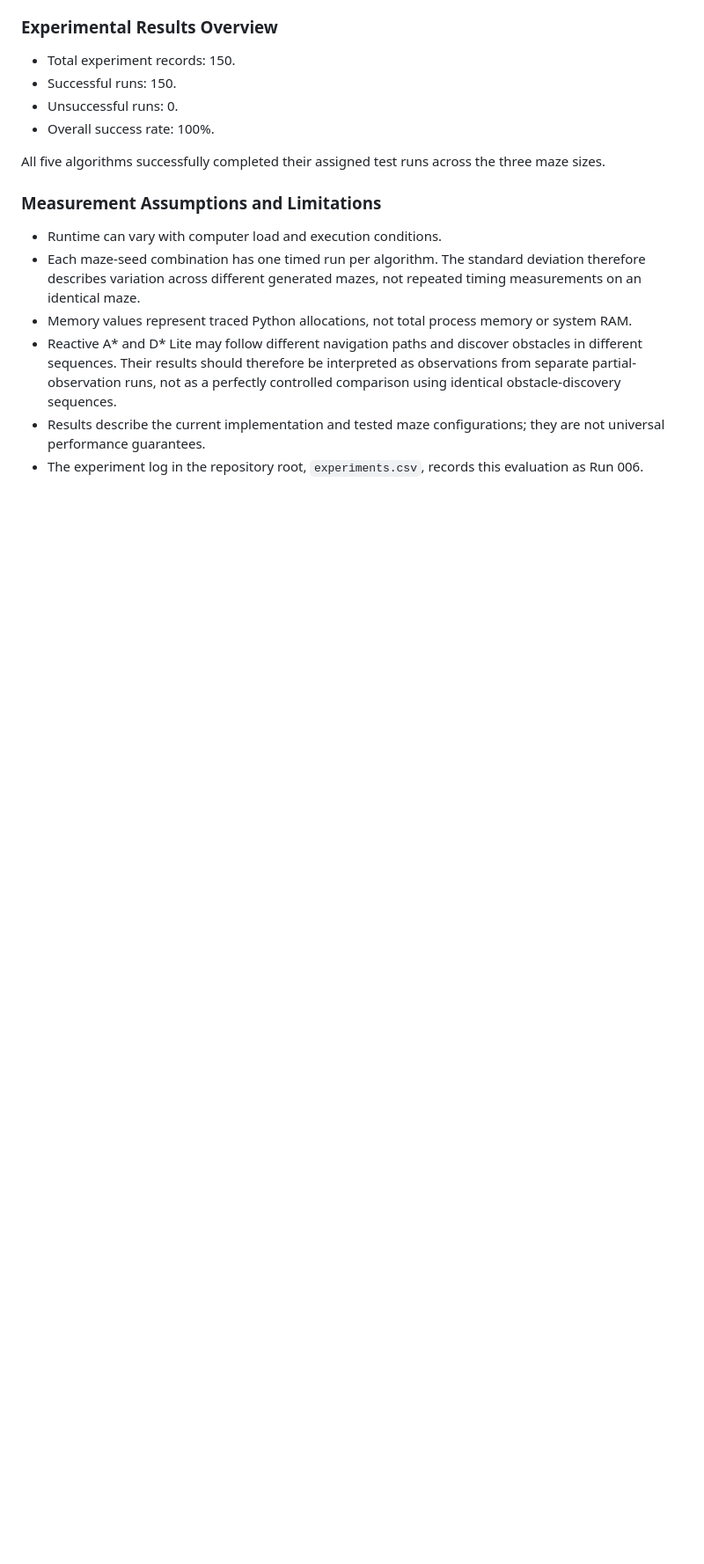
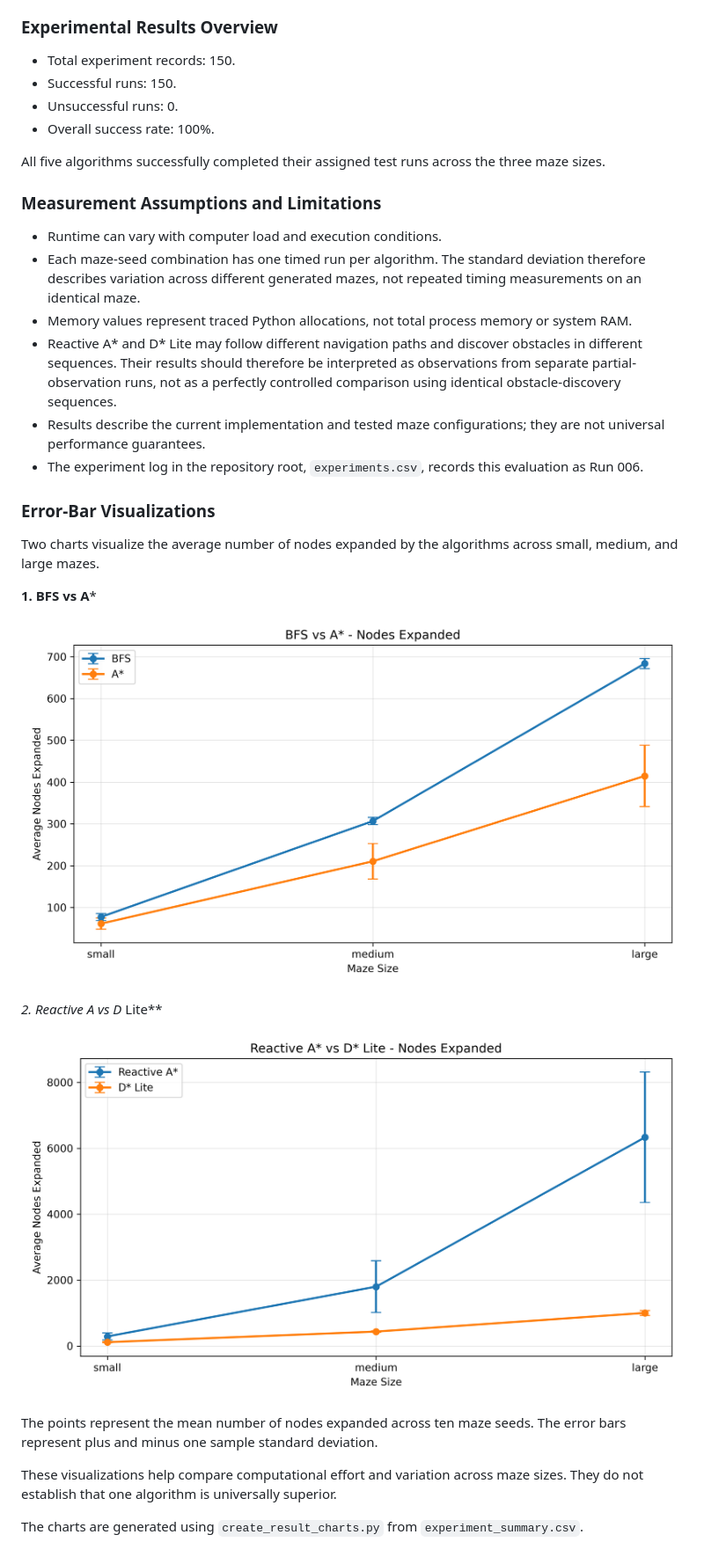
Before and after one commit to Neerajlo/foundations-d2-maze-solving-robot, a Markdown page: results/README.md, the part around the change. Shown at 88% size. Rendered like a GitHub page; pictures changed too: results/charts/bfs_vs_astar.png (added), results/charts/reactive_astar_vs_dstar.png (added); blank space fills up the shorter version.

Commit message:
Add statistical analysis and error bar visualizations

```diff
--- a/results/README.md
+++ b/results/README.md
@@ -269,3 +269,22 @@ All five algorithms successfully completed their assigned test runs across the t
 - Reactive A* and D* Lite may follow different navigation paths and discover obstacles in different sequences. Their results should therefore be interpreted as observations from separate partial-observation runs, not as a perfectly controlled comparison using identical obstacle-discovery sequences.
 - Results describe the current implementation and tested maze configurations; they are not universal performance guarantees.
 - The experiment log in the repository root, `experiments.csv`, records this evaluation as Run 006.
+
+
+### Error-Bar Visualizations
+
+Two charts visualize the average number of nodes expanded by the algorithms across small, medium, and large mazes.
+
+**1. BFS vs A***
+
+![BFS vs A* nodes expanded](charts/bfs_vs_astar.png)
+
+**2. Reactive A* vs D* Lite**
+
+![Reactive A* vs D* Lite nodes expanded](charts/reactive_astar_vs_dstar.png)
+
+The points represent the mean number of nodes expanded across ten maze seeds. The error bars represent plus and minus one sample standard deviation.
+
+These visualizations help compare computational effort and variation across maze sizes. They do not establish that one algorithm is universally superior.
+
+The charts are generated using `create_result_charts.py` from `experiment_summary.csv`.
```
Also changed, not shown: 1 other file.
